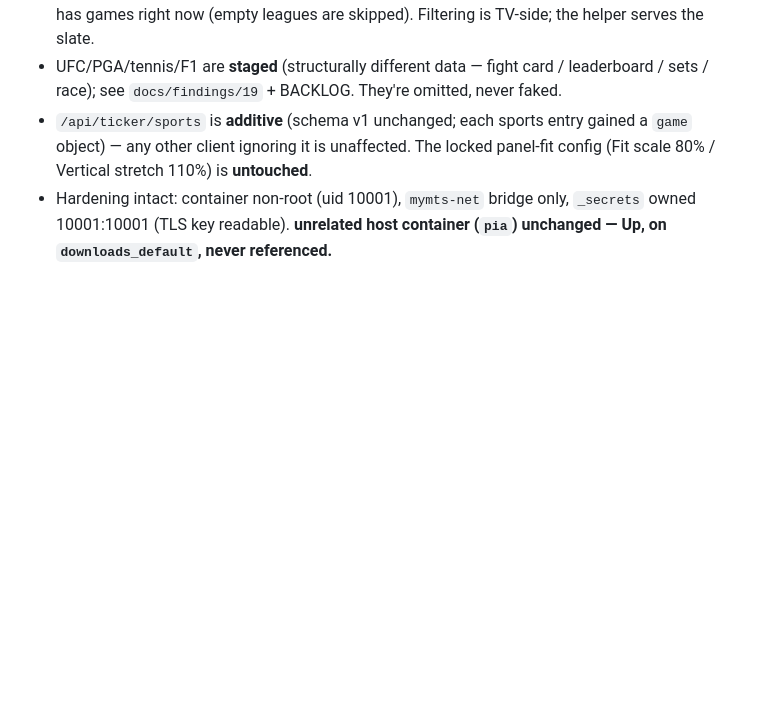
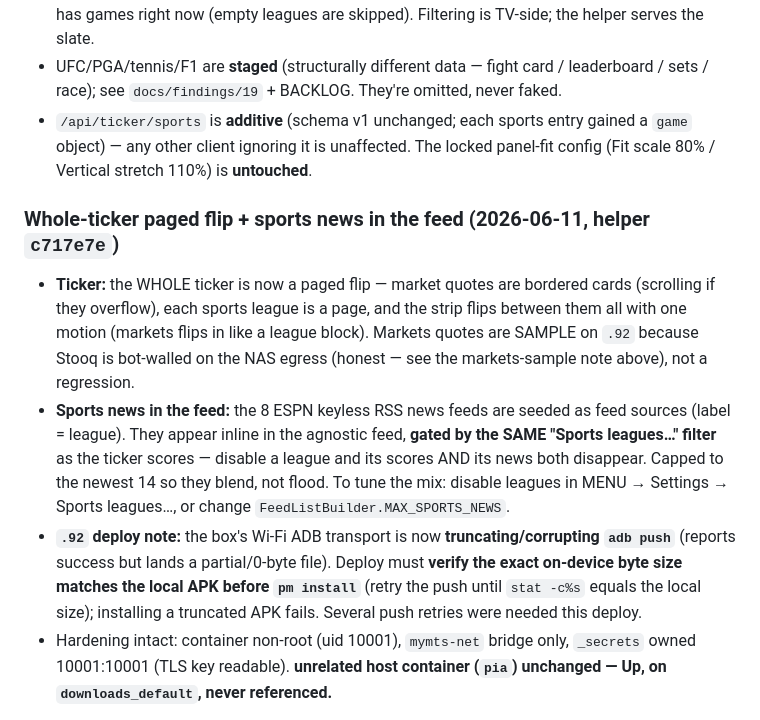
Before and after one commit to wbuscombe/mymts, a Markdown page: docs/OPERATIONS.md, the part around the change. Drawn GitHub-style; blank space fills up the shorter version.

Commit message:
docs(operations): whole-ticker paged flip + sports news in feed + .92 deploy note
Pool config for sports news (the Sports-leagues filter gates scores AND news);
the ticker paged-flip; and the .92 Wi-Fi transport now truncating adb push
(verify exact on-device size before pm install).

Co-Authored-By: Claude Opus 4.8 <noreply@anthropic.com>

```diff
--- a/docs/OPERATIONS.md
+++ b/docs/OPERATIONS.md
@@ -218,6 +218,12 @@ The sports portion of the ticker is now **discrete game cards** with **colour-co
 - **The pool = the in-menu "Sports leagues…" filter** (MENU → Settings → Sports leagues…). The 8 supported team leagues (NFL/NCAAF/UFL/NBA/WNBA/NCAAB/MLB/NHL) are listed; the ones left **enabled** are the auto-cycling pool. Set it once — the ticker cycles whatever's enabled and has games right now (empty leagues are skipped). Filtering is TV-side; the helper serves the slate.
 - UFC/PGA/tennis/F1 are **staged** (structurally different data — fight card / leaderboard / sets / race); see `docs/findings/19` + BACKLOG. They're omitted, never faked.
 - `/api/ticker/sports` is **additive** (schema v1 unchanged; each sports entry gained a `game` object) — any other client ignoring it is unaffected. The locked panel-fit config (Fit scale 80% / Vertical stretch 110%) is **untouched**.
+
+### Whole-ticker paged flip + sports news in the feed (2026-06-11, helper `c717e7e`)
+
+- **Ticker:** the WHOLE ticker is now a paged flip — market quotes are bordered cards (scrolling if they overflow), each sports league is a page, and the strip flips between them all with one motion (markets flips in like a league block). Markets quotes are SAMPLE on `.92` because Stooq is bot-walled on the NAS egress (honest — see the markets-sample note above), not a regression.
+- **Sports news in the feed:** the 8 ESPN keyless RSS news feeds are seeded as feed sources (label = league). They appear inline in the agnostic feed, **gated by the SAME "Sports leagues…" filter** as the ticker scores — disable a league and its scores AND its news both disappear. Capped to the newest 14 so they blend, not flood. To tune the mix: disable leagues in MENU → Settings → Sports leagues…, or change `FeedListBuilder.MAX_SPORTS_NEWS`.
+- **`.92` deploy note:** the box's Wi-Fi ADB transport is now **truncating/corrupting `adb push`** (reports success but lands a partial/0-byte file). Deploy must **verify the exact on-device byte size matches the local APK before `pm install`** (retry the push until `stat -c%s` equals the local size); installing a truncated APK fails. Several push retries were needed this deploy.
 - Hardening intact: container non-root (uid 10001), `mymts-net` bridge only, `_secrets` owned 10001:10001 (TLS key readable). **unrelated host container (`pia`) unchanged — Up, on `downloads_default`, never referenced.**
 
 **LAN web client — now enabled.** Set in the deploy `.env`: `WEB_CLIENT_DIR=/app/web`; the repo-root `web/` tree is rsynced to `/srv/docker/mymts-helper/_web/` and bind-mounted read-only at `/app/web`. Browse on the LAN to **`https://<LAN_IP>:8443/app/`**.
```
